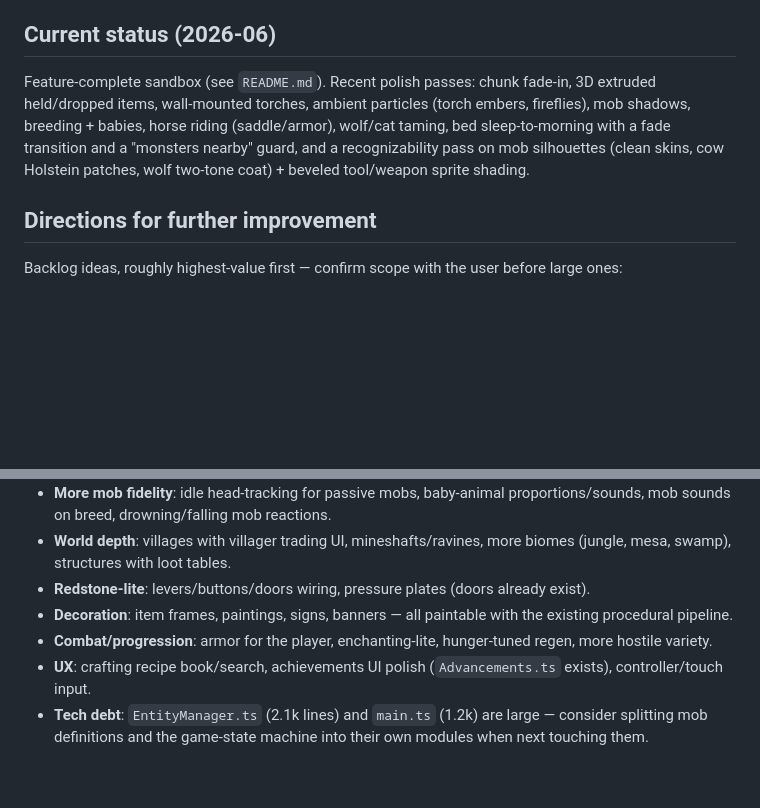
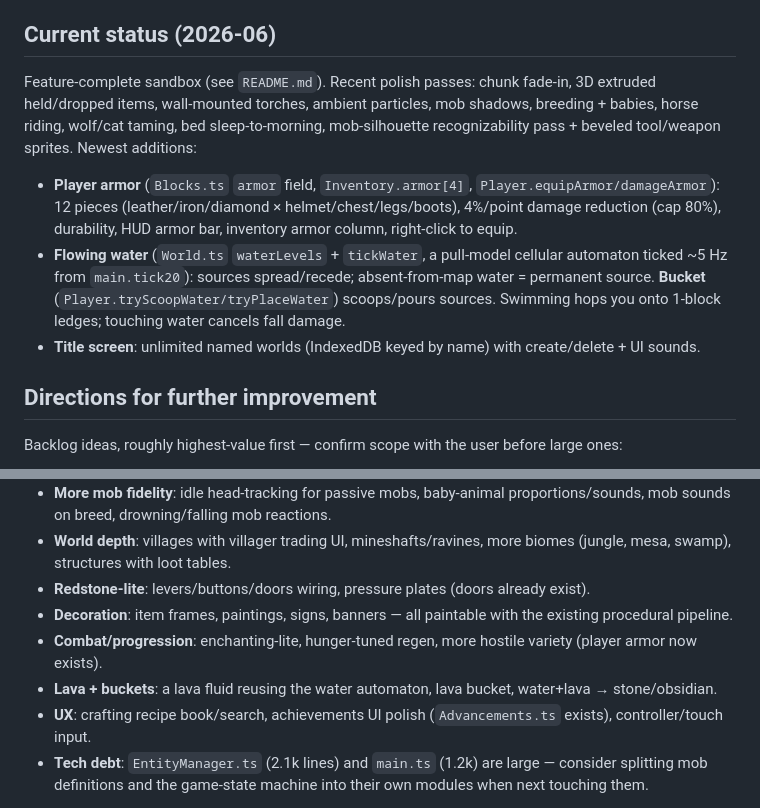
Before and after one commit to Hanrong-Huang/MC_web, a Markdown page: CLAUDE.md, 2 parts joined by grey strips. Drawn GitHub-style; blank space fills up the shorter version.

Commit message:
Update CLAUDE.md status with armor, water/bucket, and title-screen work
Co-Authored-By: Claude Opus 4.8 <noreply@anthropic.com>

```diff
--- a/CLAUDE.md
+++ b/CLAUDE.md
@@ -73,7 +73,10 @@ When adding a feature, prefer adding/extending a `.mjs` harness and capturing a
 
 ## Current status (2026-06)
 
-Feature-complete sandbox (see `README.md`). Recent polish passes: chunk fade-in, 3D extruded held/dropped items, wall-mounted torches, ambient particles (torch embers, fireflies), mob shadows, breeding + babies, horse riding (saddle/armor), wolf/cat taming, bed sleep-to-morning with a fade transition and a "monsters nearby" guard, and a recognizability pass on mob silhouettes (clean skins, cow Holstein patches, wolf two-tone coat) + beveled tool/weapon sprite shading.
+Feature-complete sandbox (see `README.md`). Recent polish passes: chunk fade-in, 3D extruded held/dropped items, wall-mounted torches, ambient particles, mob shadows, breeding + babies, horse riding, wolf/cat taming, bed sleep-to-morning, mob-silhouette recognizability pass + beveled tool/weapon sprites. Newest additions:
+- **Player armor** (`Blocks.ts` `armor` field, `Inventory.armor[4]`, `Player.equipArmor/damageArmor`): 12 pieces (leather/iron/diamond × helmet/chest/legs/boots), 4%/point damage reduction (cap 80%), durability, HUD armor bar, inventory armor column, right-click to equip.
+- **Flowing water** (`World.ts` `waterLevels` + `tickWater`, a pull-model cellular automaton ticked ~5 Hz from `main.tick20`): sources spread/recede; absent-from-map water = permanent source. **Bucket** (`Player.tryScoopWater/tryPlaceWater`) scoops/pours sources. Swimming hops you onto 1-block ledges; touching water cancels fall damage.
+- **Title screen**: unlimited named worlds (IndexedDB keyed by name) with create/delete + UI sounds.
 
 ## Directions for further improvement
 
@@ -84,6 +87,7 @@ Backlog ideas, roughly highest-value first — confirm scope with the user befor
 - **World depth**: villages with villager trading UI, mineshafts/ravines, more biomes (jungle, mesa, swamp), structures with loot tables.
 - **Redstone-lite**: levers/buttons/doors wiring, pressure plates (doors already exist).
 - **Decoration**: item frames, paintings, signs, banners — all paintable with the existing procedural pipeline.
-- **Combat/progression**: armor for the player, enchanting-lite, hunger-tuned regen, more hostile variety.
+- **Combat/progression**: enchanting-lite, hunger-tuned regen, more hostile variety (player armor now exists).
+- **Lava + buckets**: a lava fluid reusing the water automaton, lava bucket, water+lava → stone/obsidian.
 - **UX**: crafting recipe book/search, achievements UI polish (`Advancements.ts` exists), controller/touch input.
 - **Tech debt**: `EntityManager.ts` (2.1k lines) and `main.ts` (1.2k) are large — consider splitting mob definitions and the game-state machine into their own modules when next touching them.
```
